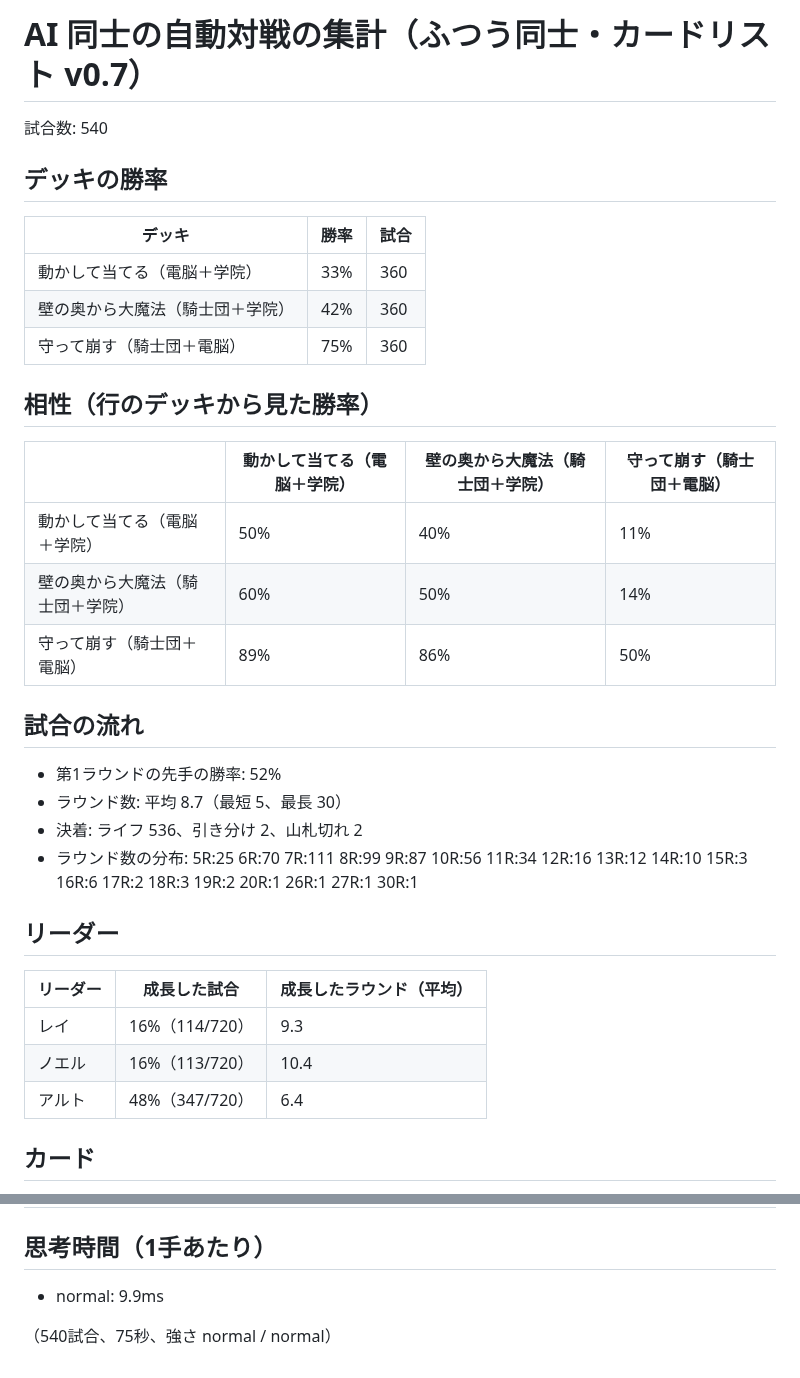
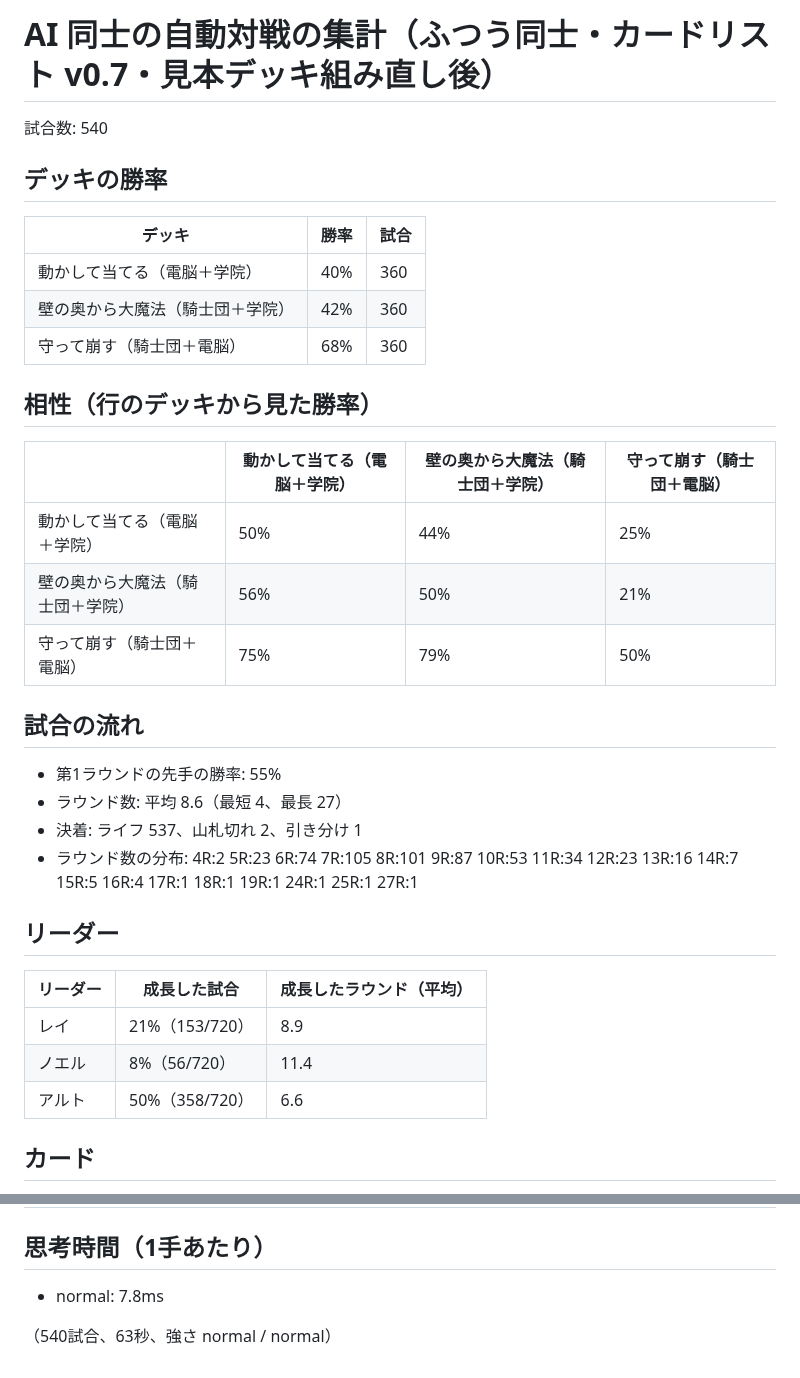
Before and after one commit to tachan51/cardgame, a Markdown page: docs/stats.md, 2 parts joined by grey strips. GitHub-like rendering.

```diff
--- a/docs/stats.md
+++ b/docs/stats.md
@@ -1,4 +1,4 @@
-# AI 同士の自動対戦の集計（ふつう同士・カードリスト v0.7）
+# AI 同士の自動対戦の集計（ふつう同士・カードリスト v0.7・見本デッキ組み直し後）
 
 試合数: 540
 
@@ -6,32 +6,32 @@
 
 | デッキ | 勝率 | 試合 |
 |---|---|---|
-| 動かして当てる（電脳＋学院） | 33% | 360 |
+| 動かして当てる（電脳＋学院） | 40% | 360 |
 | 壁の奥から大魔法（騎士団＋学院） | 42% | 360 |
-| 守って崩す（騎士団＋電脳） | 75% | 360 |
+| 守って崩す（騎士団＋電脳） | 68% | 360 |
 
 ## 相性（行のデッキから見た勝率）
 
 | | 動かして当てる（電脳＋学院） | 壁の奥から大魔法（騎士団＋学院） | 守って崩す（騎士団＋電脳） |
 |---|---|---|---|
-| 動かして当てる（電脳＋学院） | 50% | 40% | 11% |
-| 壁の奥から大魔法（騎士団＋学院） | 60% | 50% | 14% |
-| 守って崩す（騎士団＋電脳） | 89% | 86% | 50% |
+| 動かして当てる（電脳＋学院） | 50% | 44% | 25% |
+| 壁の奥から大魔法（騎士団＋学院） | 56% | 50% | 21% |
+| 守って崩す（騎士団＋電脳） | 75% | 79% | 50% |
 
 ## 試合の流れ
 
-- 第1ラウンドの先手の勝率: 52%
-- ラウンド数: 平均 8.7（最短 5、最長 30）
-- 決着: ライフ 536、引き分け 2、山札切れ 2
-- ラウンド数の分布: 5R:25 6R:70 7R:111 8R:99 9R:87 10R:56 11R:34 12R:16 13R:12 14R:10 15R:3 16R:6 17R:2 18R:3 19R:2 20R:1 26R:1 27R:1 30R:1
+- 第1ラウンドの先手の勝率: 55%
+- ラウンド数: 平均 8.6（最短 4、最長 27）
+- 決着: ライフ 537、山札切れ 2、引き分け 1
+- ラウンド数の分布: 4R:2 5R:23 6R:74 7R:105 8R:101 9R:87 10R:53 11R:34 12R:23 13R:16 14R:7 15R:5 16R:4 17R:1 18R:1 19R:1 24R:1 25R:1 27R:1
 
 ## リーダー
 
 | リーダー | 成長した試合 | 成長したラウンド（平均） |
 |---|---|---|
-| レイ | 16%（114/720） | 9.3 |
-| ノエル | 16%（113/720） | 10.4 |
-| アルト | 48%（347/720） | 6.4 |
+| レイ | 21%（153/720） | 8.9 |
+| ノエル | 8%（56/720） | 11.4 |
+| アルト | 50%（358/720） | 6.6 |
 
 ## カード
 
@@ -100,6 +91,6 @@
 
 ## 思考時間（1手あたり）
 
-- normal: 9.9ms
+- normal: 7.8ms
 
-（540試合、75秒、強さ normal / normal）
+（540試合、63秒、強さ normal / normal）
```
Also changed, not shown: other parts of docs/stats.md (+48 -57 lines), docs/balance.md (+33 -2 lines), docs/stats-hard.md (+65 -74 lines).
